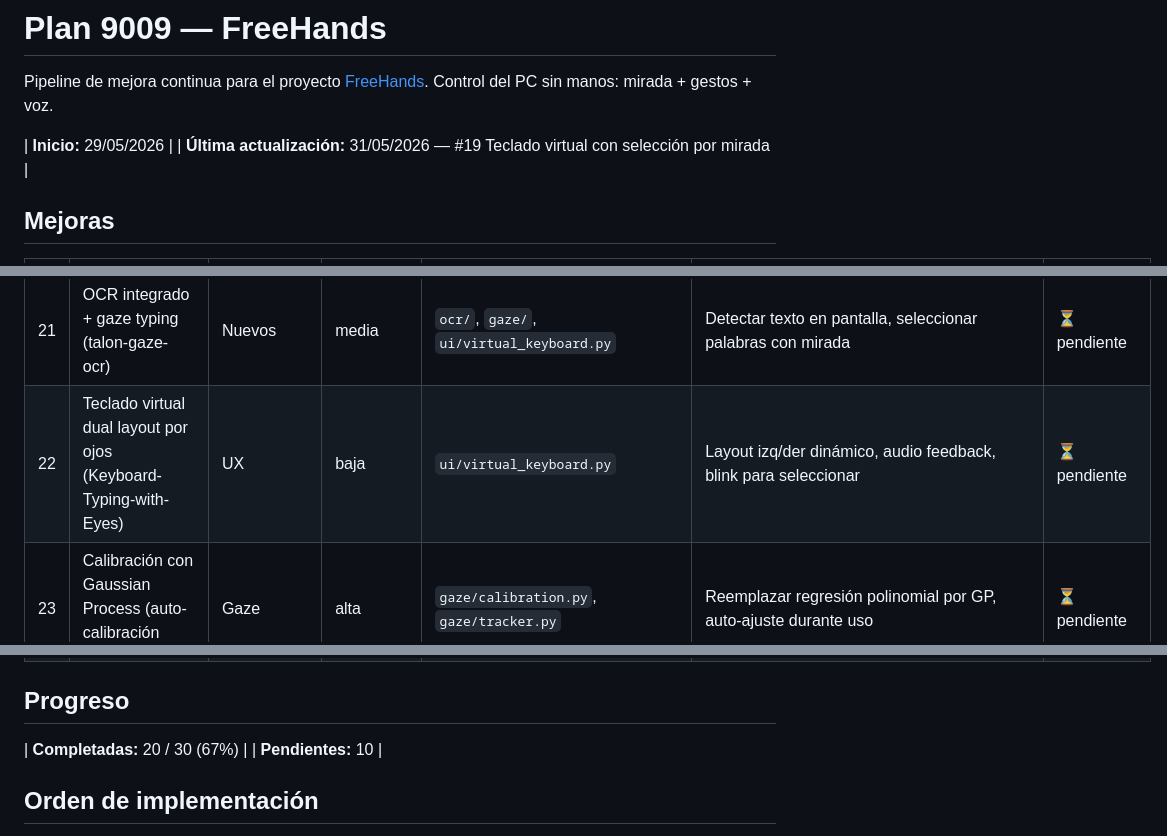
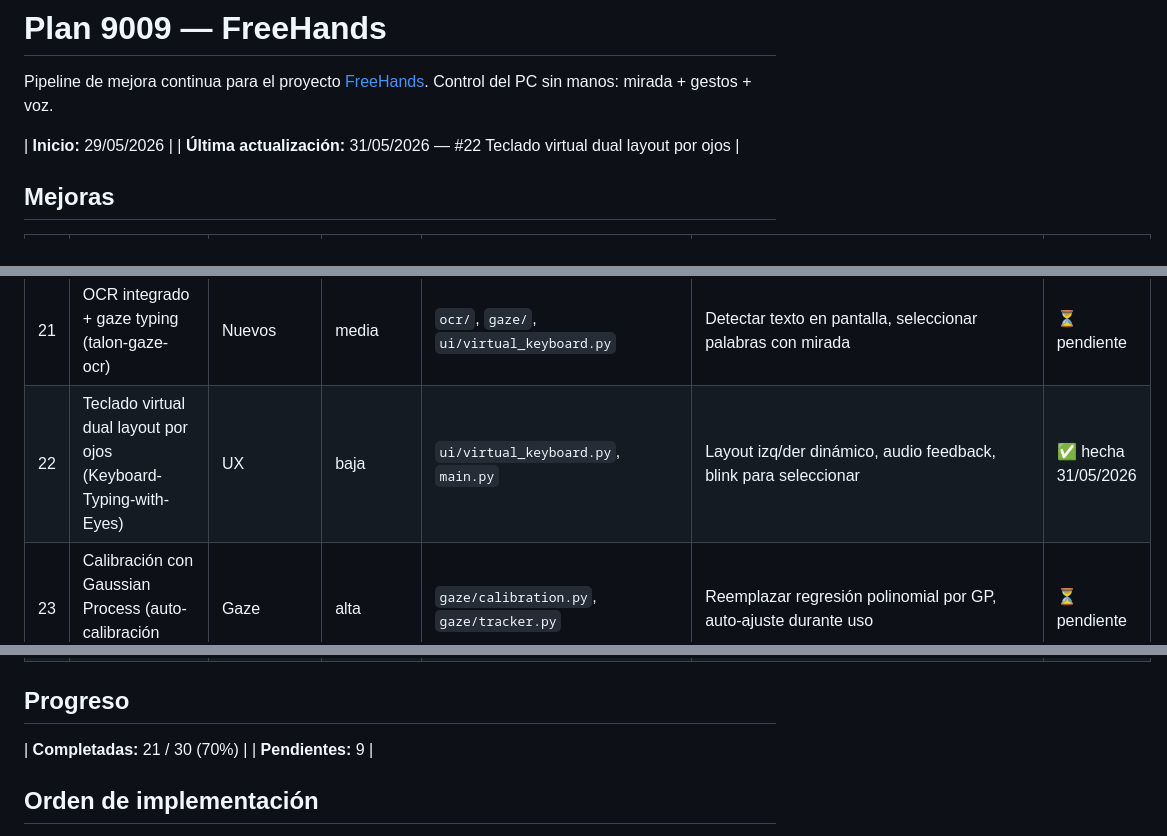
Before and after one commit to Ntizar/koldo, a Markdown page: notes/9009-freehands-plan.md, 3 parts joined by grey strips. Drawn GitHub-style.

Commit message:
9009: FreeHands #22 marcada como completada

```diff
--- a/notes/9009-freehands-plan.md
+++ b/notes/9009-freehands-plan.md
@@ -4,7 +4,7 @@ Pipeline de mejora continua para el proyecto [FreeHands](https://github.com/Ntiz
 Control del PC sin manos: mirada + gestos + voz.
 
 | **Inicio:** 29/05/2026 |
-| **Última actualización:** 31/05/2026 — #19 Teclado virtual con selección por mirada |
+| **Última actualización:** 31/05/2026 — #22 Teclado virtual dual layout por ojos |
 
 ## Mejoras
 
@@ -31,7 +31,7 @@ Control del PC sin manos: mirada + gestos + voz.
 | 19 | Teclado virtual con selección por mirada | UX | alta | `ui/virtual_keyboard.py`, `main.py`, `actions/dispatcher.py`, `voice/whisper_listener.py` | Widget PyQt6 translúcido con layout QWERTY, dwell en teclas, shift/espacio/enter/backspace, apertura/cierre por voz | ✅ hecha 31/05/2026 |
 | 20 | Modo dictado (mirar campo + decir "escribe" + dictar) | Voz | alta | `voice/`, `ui/`, `main.py` | Dictado multimodal | ⏳ pendiente |
 | 21 | OCR integrado + gaze typing (talon-gaze-ocr) | Nuevos | media | `ocr/`, `gaze/`, `ui/virtual_keyboard.py` | Detectar texto en pantalla, seleccionar palabras con mirada | ⏳ pendiente |
-| 22 | Teclado virtual dual layout por ojos (Keyboard-Typing-with-Eyes) | UX | baja | `ui/virtual_keyboard.py` | Layout izq/der dinámico, audio feedback, blink para seleccionar | ⏳ pendiente |
+| 22 | Teclado virtual dual layout por ojos (Keyboard-Typing-with-Eyes) | UX | baja | `ui/virtual_keyboard.py`, `main.py` | Layout izq/der dinámico, audio feedback, blink para seleccionar | ✅ hecha 31/05/2026 |
 | 23 | Calibración con Gaussian Process (auto-calibración continua) | Gaze | alta | `gaze/calibration.py`, `gaze/tracker.py` | Reemplazar regresión polinomial por GP, auto-ajuste durante uso | ⏳ pendiente |
 | 24 | Control bimanual (mano derecha cursor, izquierda scroll/zoom) | Gestos | media | `gestures/hand_fusion.py`, `main.py` | Dos manos independientes: cursor+clic + scroll+zoom | ⏳ pendiente |
 | 25 | Air scroll vertical con mano (gesto de barrido) | Gestos | baja | `gestures/hand_tracker.py`, `fusion/fusion.py`, `profiles/store.py`, `tests/` | 11 tests unitarios pasando, scroll con cualquier pose de mano | ✅ hecha 30/05/2026 |
@@ -43,8 +43,8 @@ Control del PC sin manos: mirada + gestos + voz.
 
 ## Progreso
 
-| **Completadas:** 20 / 30 (67%) |
-| **Pendientes:** 10 |
+| **Completadas:** 21 / 30 (70%) |
+| **Pendientes:** 9 |
 
 ## Orden de implementación
 
```
